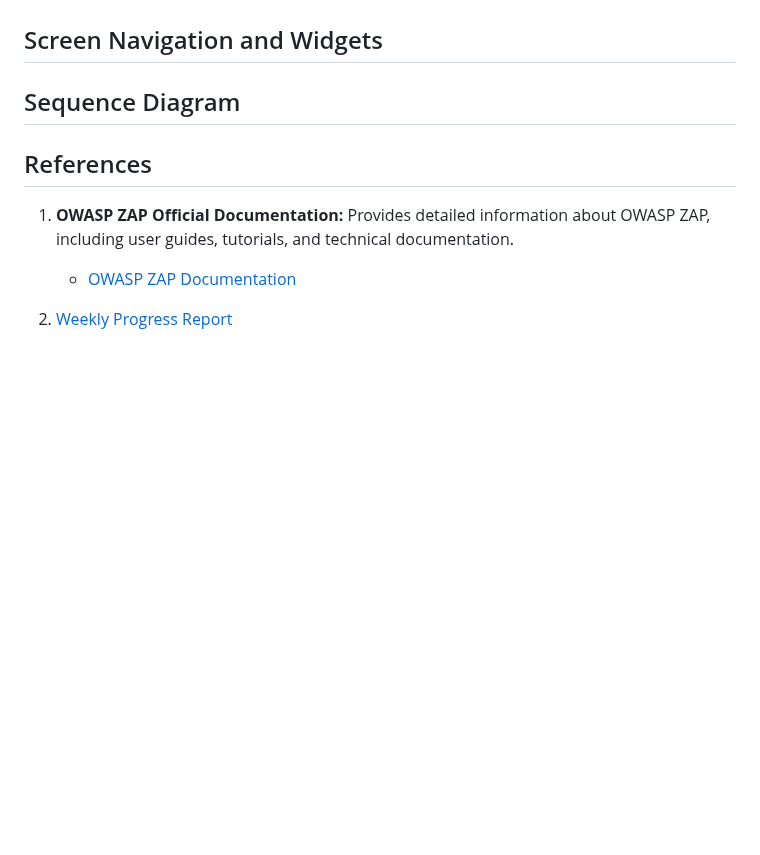
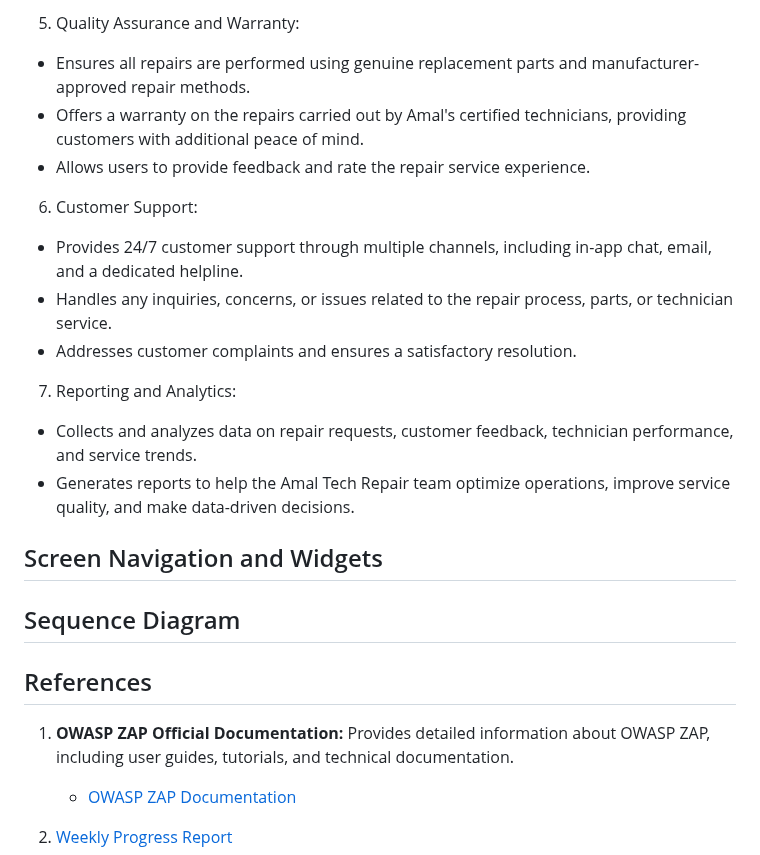
Before and after one commit to nazim98/amal-tech-repair, a Markdown page: README.md, the part around one of its changes. Rendered like a GitHub page; blank space fills up the shorter version.

```diff
--- a/README.md
+++ b/README.md
@@ -100,3 +90,16 @@ These features and functionalities aim to deliver a seamless, reliable, and cust
+5. Quality Assurance and Warranty:
+- Ensures all repairs are performed using genuine replacement parts and manufacturer-approved repair methods.
+- Offers a warranty on the repairs carried out by Amal's certified technicians, providing customers with additional peace of mind.
+- Allows users to provide feedback and rate the repair service experience.
+
+6. Customer Support:
+- Provides 24/7 customer support through multiple channels, including in-app chat, email, and a dedicated helpline.
+- Handles any inquiries, concerns, or issues related to the repair process, parts, or technician service.
+- Addresses customer complaints and ensures a satisfactory resolution.
+
+7. Reporting and Analytics:
+- Collects and analyzes data on repair requests, customer feedback, technician performance, and service trends.
+- Generates reports to help the Amal Tech Repair team optimize operations, improve service quality, and make data-driven decisions.
 
 ## Screen Navigation and Widgets
 
```
Also changed, not shown: other parts of README.md (+37 -47 lines).
